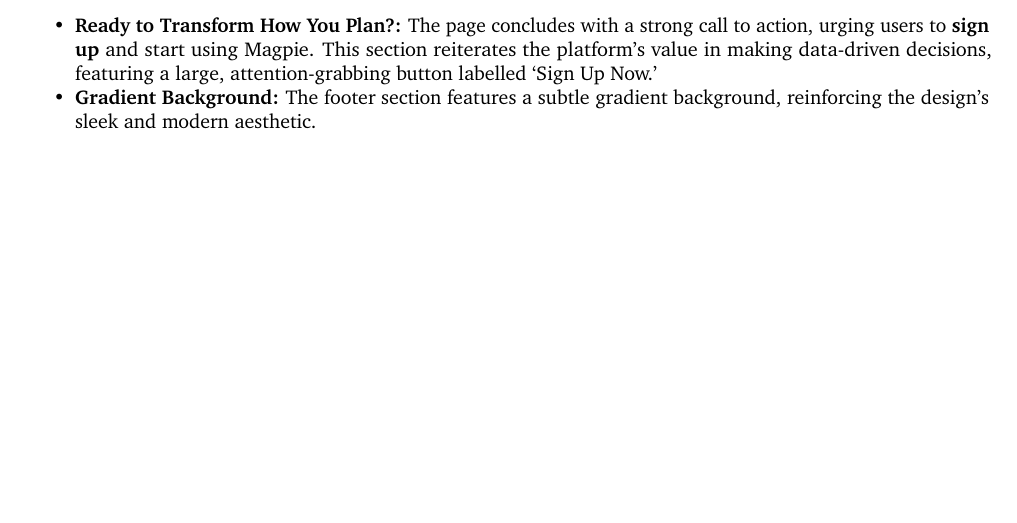
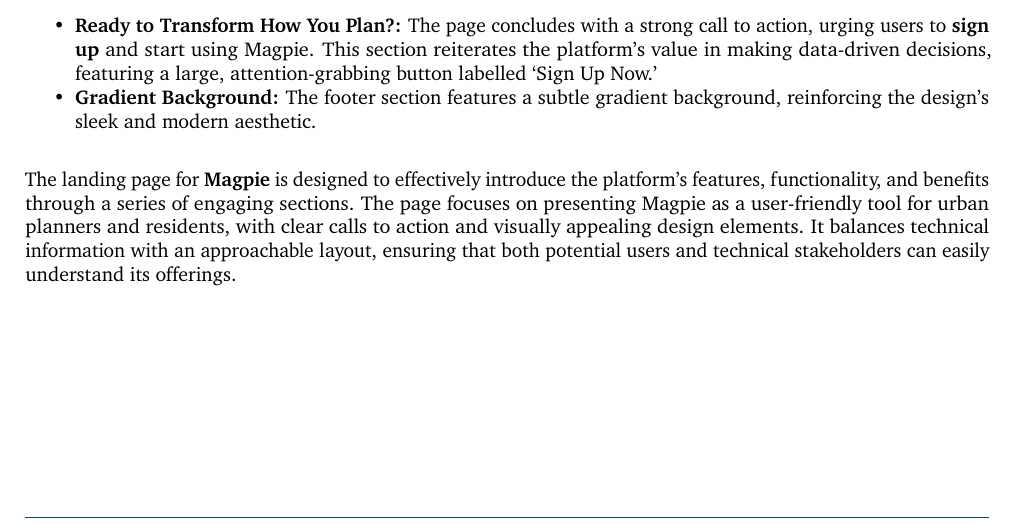
Before and after one commit to 2024-CMPU9010-GROUP-3/PROJECT, a LaTeX document (Documentation/final-report/main.tex, which reads Documentation/final-report/pages/technical_solution/frontend.tex): part of page 11 of 20, cut so that both start at the same text. Compiled offline with pdfLaTeX.

Commit message:
Added the conclusion

```diff
--- a/Documentation/final-report/pages/technical_solution/frontend.tex
+++ b/Documentation/final-report/pages/technical_solution/frontend.tex
@@ -171,7 +171,7 @@
     \item{} \textbf{Gradient Background:} The footer section features a subtle gradient background, reinforcing the design's sleek and modern aesthetic.
 \end{itemize}
 
-
+The landing page for \textbf{Magpie} is designed to effectively introduce the platform’s features, functionality, and benefits through a series of engaging sections. The page focuses on presenting Magpie as a user{-}friendly tool for urban planners and residents, with clear calls to action and visually appealing design elements. It balances technical information with an approachable layout, ensuring that both potential users and technical stakeholders can easily understand its offerings.
 
 \newpage{}
 
```
